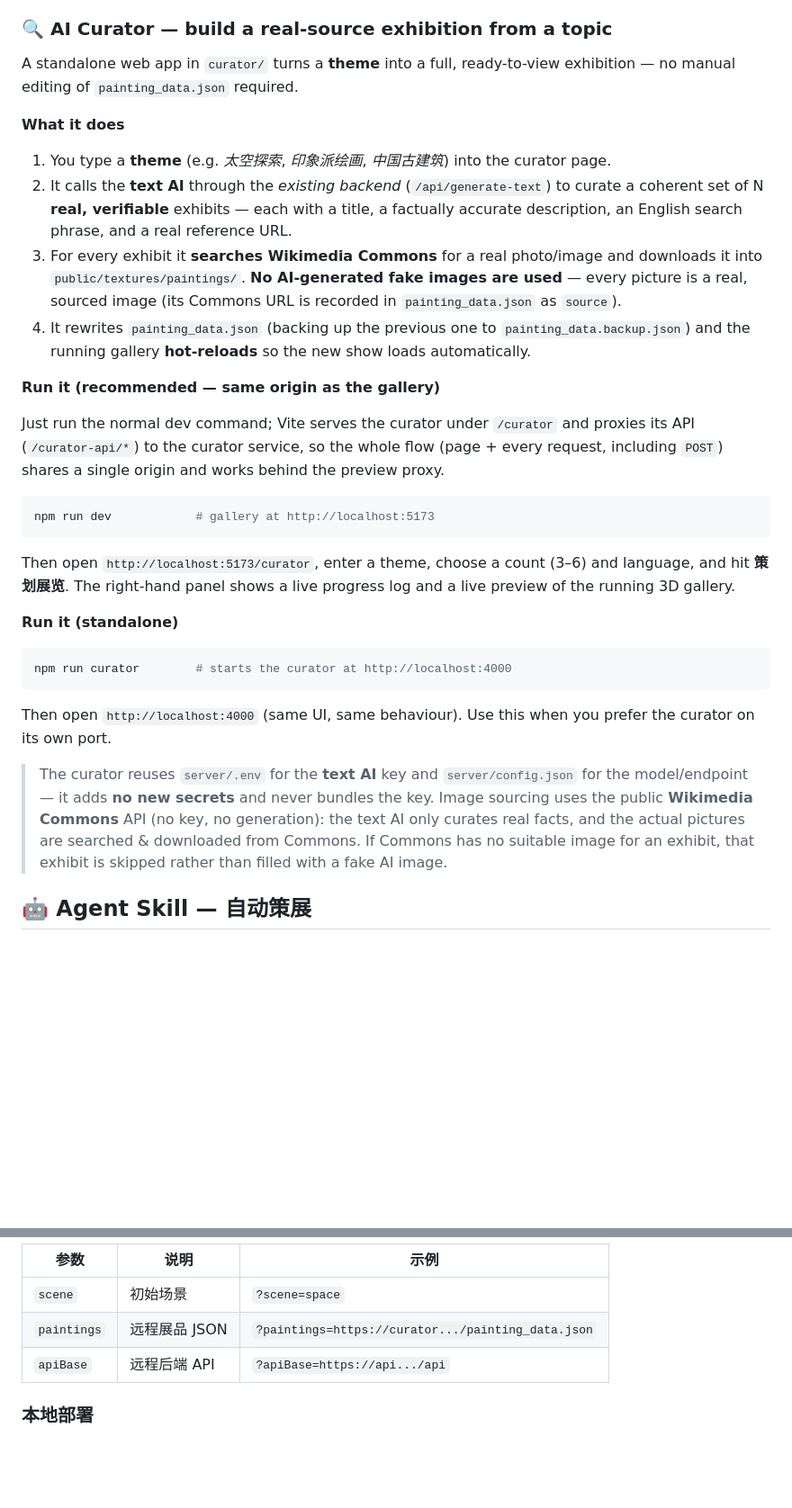
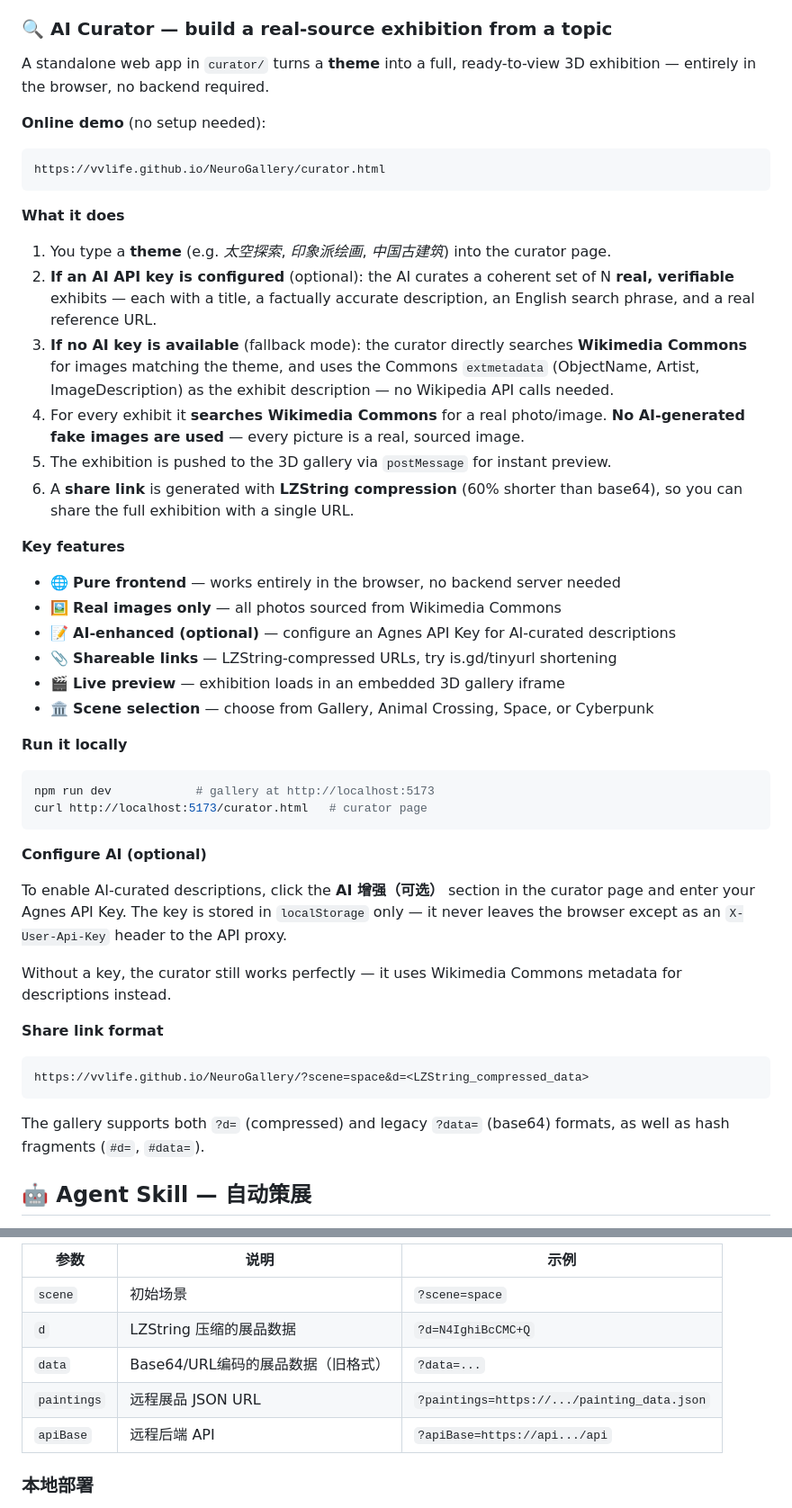
Before and after one commit to vvlife/NeuroGallery, a Markdown page: readme.md, 2 parts joined by grey strips. Shown at 90% size. GitHub-like rendering; blank space fills up the shorter version.

Commit message:
docs: update README for pure-frontend curator + LZString share links
- Curator is now pure frontend (no backend required for basic usage)
- Added online curator URL: /curator.html
- Documented ?d= compressed URL parameter format
- Updated tech stack: LZString compression, GitHub Pages + Vercel
- Clarified AI key is optional (Commons metadata fallback)

````diff
--- a/readme.md
+++ b/readme.md
@@ -148,36 +148,49 @@ The backend also resolves cross-origin issues by fetching the generated image se
 > **Tip:** Switch providers by editing `server/config.json` (`baseURL` + `imageModel`) — no frontend rebuild needed. The key never leaves the server.
 
 ### 🔍 AI Curator — build a real-source exhibition from a topic
-A standalone web app in `curator/` turns a **theme** into a full, ready-to-view exhibition — no manual editing of `painting_data.json` required.
+A standalone web app in `curator/` turns a **theme** into a full, ready-to-view 3D exhibition — entirely in the browser, no backend required.
+
+**Online demo** (no setup needed):
+```
+https://vvlife.github.io/NeuroGallery/curator.html
+```
 
 **What it does**
 1. You type a **theme** (e.g. *太空探索*, *印象派绘画*, *中国古建筑*) into the curator page.
-2. It calls the **text AI** through the *existing backend* (`/api/generate-text`) to curate a coherent set of N **real, verifiable** exhibits — each with a title, a factually accurate description, an English search phrase, and a real reference URL.
-3. For every exhibit it **searches Wikimedia Commons** for a real photo/image and downloads it into `public/textures/paintings/`. **No AI-generated fake images are used** — every picture is a real, sourced image (its Commons URL is recorded in `painting_data.json` as `source`).
-4. It rewrites `painting_data.json` (backing up the previous one to `painting_data.backup.json`) and the running gallery **hot-reloads** so the new show loads automatically.
+2. **If an AI API key is configured** (optional): the AI curates a coherent set of N **real, verifiable** exhibits — each with a title, a factually accurate description, an English search phrase, and a real reference URL.
+3. **If no AI key is available** (fallback mode): the curator directly searches **Wikimedia Commons** for images matching the theme, and uses the Commons `extmetadata` (ObjectName, Artist, ImageDescription) as the exhibit description — no Wikipedia API calls needed.
+4. For every exhibit it **searches Wikimedia Commons** for a real photo/image. **No AI-generated fake images are used** — every picture is a real, sourced image.
+5. The exhibition is pushed to the 3D gallery via `postMessage` for instant preview.
+6. A **share link** is generated with **LZString compression** (60% shorter than base64), so you can share the full exhibition with a single URL.
 
-**Run it (recommended — same origin as the gallery)**
+**Key features**
+- 🌐 **Pure frontend** — works entirely in the browser, no backend server needed
+- 🖼️ **Real images only** — all photos sourced from Wikimedia Commons
+- 📝 **AI-enhanced (optional)** — configure an Agnes API Key for AI-curated descriptions
+- 📎 **Shareable links** — LZString-compressed URLs, try is.gd/tinyurl shortening
+- 🎬 **Live preview** — exhibition loads in an embedded 3D gallery iframe
+- 🏛️ **Scene selection** — choose from Gallery, Animal Crossing, Space, or Cyberpunk
 
-Just run the normal dev command; Vite serves the curator under `/curator` and proxies
-its API (`/curator-api/*`) to the curator service, so the whole flow (page + every
-request, including `POST`) shares a single origin and works behind the preview proxy.
+**Run it locally**
 
 ```sh
 npm run dev            # gallery at http://localhost:5173
+curl http://localhost:5173/curator.html   # curator page
 ```
-Then open `http://localhost:5173/curator`, enter a theme, choose a count (3–6) and
-language, and hit **策划展览**. The right-hand panel shows a live progress log and a
-live preview of the running 3D gallery.
 
-**Run it (standalone)**
+**Configure AI (optional)**
 
-```sh
-npm run curator        # starts the curator at http://localhost:4000
+To enable AI-curated descriptions, click the **AI 增强（可选）** section in the curator page and enter your Agnes API Key. The key is stored in `localStorage` only — it never leaves the browser except as an `X-User-Api-Key` header to the API proxy.
+
+Without a key, the curator still works perfectly — it uses Wikimedia Commons metadata for descriptions instead.
+
+**Share link format**
+
 ```
-Then open `http://localhost:4000` (same UI, same behaviour). Use this when you prefer
-the curator on its own port.
+https://vvlife.github.io/NeuroGallery/?scene=space&d=<LZString_compressed_data>
+```
 
-> The curator reuses `server/.env` for the **text AI** key and `server/config.json` for the model/endpoint — it adds **no new secrets** and never bundles the key. Image sourcing uses the public **Wikimedia Commons** API (no key, no generation): the text AI only curates real facts, and the actual pictures are searched & downloaded from Commons. If Commons has no suitable image for an exhibit, that exhibit is skipped rather than filled with a fake AI image.
+The gallery supports both `?d=` (compressed) and legacy `?data=` (base64) formats, as well as hash fragments (`#d=`, `#data=`).
 
 ## 🤖 Agent Skill — 自动策展
 
@@ -213,7 +226,9 @@ curl -s -N -X POST https://<CURATOR_URL>/api/curate \
 | 参数 | 说明 | 示例 |
 |------|------|------|
 | `scene` | 初始场景 | `?scene=space` |
-| `paintings` | 远程展品 JSON | `?paintings=https://curator.../painting_data.json` |
+| `d` | LZString 压缩的展品数据 | `?d=N4IghiBcCMC+Q` |
+| `data` | Base64/URL编码的展品数据（旧格式） | `?data=...` |
+| `paintings` | 远程展品 JSON URL | `?paintings=https://.../painting_data.json` |
 | `apiBase` | 远程后端 API | `?apiBase=https://api.../api` |
 
 ### 本地部署
````
Also changed, not shown: other parts of readme.md (+8 -5 lines).
